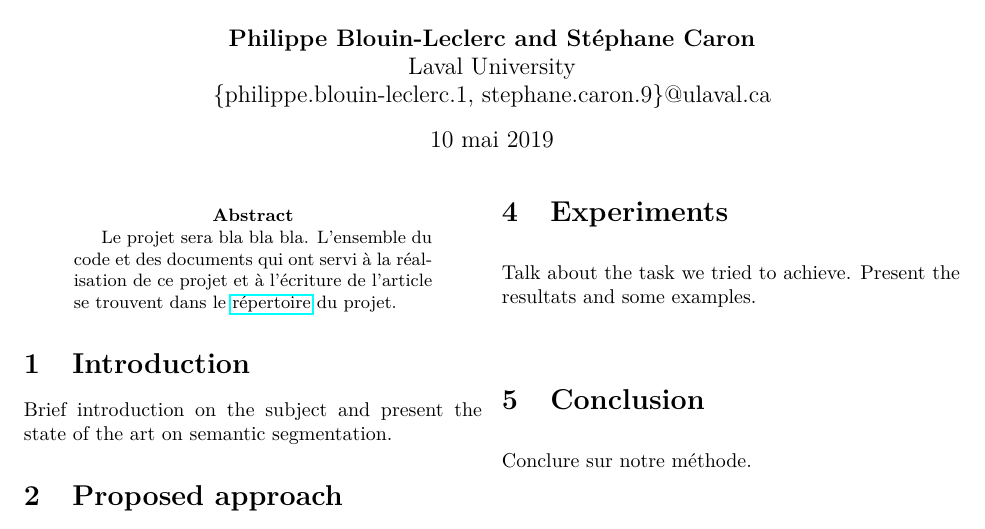
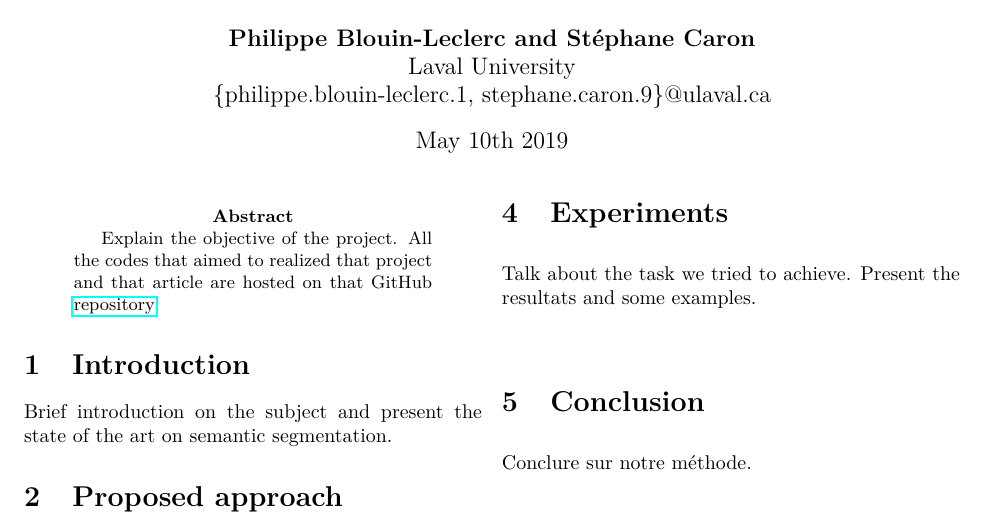
Before and after one commit to YePack/glo-7030-projet, a LaTeX paper (rapport/main-article.tex): part of the page, cut so that both start at the same text. Compiled offline with pdfLaTeX.

Commit message:
Changer la date en anglais

```diff
--- a/rapport/main-article.tex
+++ b/rapport/main-article.tex
@@ -47,7 +47,7 @@
 \author{{\bf Philippe Blouin-Leclerc and Stéphane Caron} \\ {Laval University} \\
 {\{philippe.blouin-leclerc.1, stephane.caron.9\}}@ulaval.ca}
 
-\date{10 mai 2019}
+\date{May 10th 2019}
 
 \begin{document}
 \maketitle
@@ -55,7 +55,7 @@
 \begin{multicols}{2}
 
 \begin{abstract}
-Le projet sera bla bla bla. L'ensemble du code et des documents qui ont servi à la réalisation de ce projet et à l'écriture de l'article se trouvent dans le \href{https://github.com/stecaron/glo-7030-projet}{répertoire} du projet.
+Explain the objective of the project. All the codes that aimed to realized that project and that article are hosted on that GitHub \href{https://github.com/stecaron/glo-7030-projet}{repository}.
 \end{abstract}
 
 
```
Also changed, not shown: rapport/main-article.pdf.
